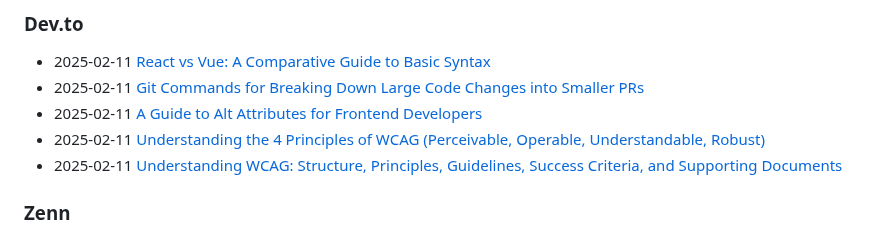
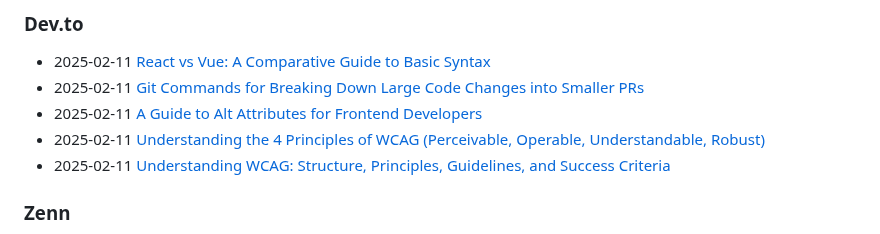
Before and after one commit to haru0101/haru0101, a Markdown page: README.md, the part around the change. GitHub-like rendering.

Commit message:
Updated with the latest blog posts

```diff
--- a/README.md
+++ b/README.md
@@ -58,7 +58,7 @@
 - 2025-02-11 [Git Commands for Breaking Down Large Code Changes into Smaller PRs](https://dev.to/oeharuki/git-commands-for-breaking-down-large-code-changes-into-smaller-prs-2n84)
 - 2025-02-11 [A Guide to Alt Attributes for Frontend Developers](https://dev.to/oeharuki/a-guide-to-alt-attributes-for-frontend-developers-4238)
 - 2025-02-11 [Understanding the 4 Principles of WCAG &lpar;Perceivable, Operable, Understandable, Robust&rpar;](https://dev.to/oeharuki/understanding-the-4-principles-of-wcag-perceivable-operable-understandable-robust-2c55)
-- 2025-02-11 [Understanding WCAG: Structure, Principles, Guidelines, Success Criteria, and Supporting Documents](https://dev.to/oeharuki/understanding-wcag-structure-principles-guidelines-success-criteria-and-supporting-documents-1fc)<!-- DEV-TO-POST-LIST:END -->
+- 2025-02-11 [Understanding WCAG: Structure, Principles, Guidelines, and Success Criteria](https://dev.to/oeharuki/understanding-wcag-structure-principles-guidelines-success-criteria-and-supporting-documents-1fc)<!-- DEV-TO-POST-LIST:END -->
 
 ### Zenn
 
```
